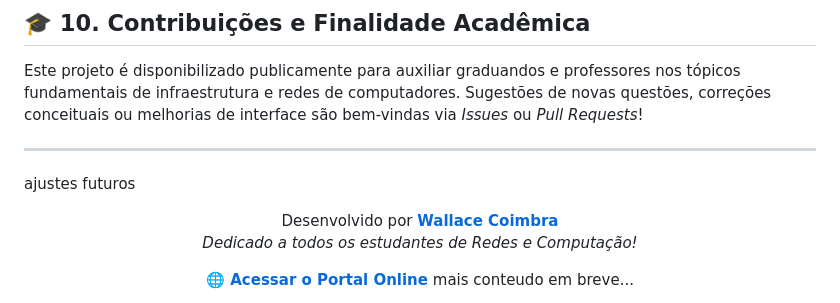
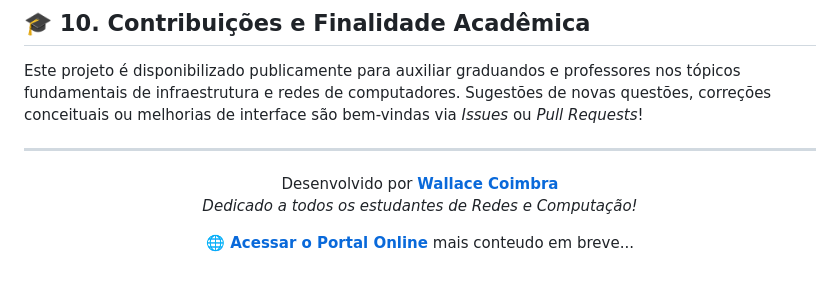
Before and after one commit to wallace-2105/Redes-de-computador-, a Markdown page: README.md, the part around the change. Rendered like a GitHub page; blank space fills up the shorter version.

Commit message:
Update README with project information and author details

```diff
--- a/README.md
+++ b/README.md
@@ -313,7 +313,7 @@ Como o projeto utiliza tecnologias nativas do navegador, não é necessária a i
 Este projeto é disponibilizado publicamente para auxiliar graduandos e professores nos tópicos fundamentais de infraestrutura e redes de computadores. Sugestões de novas questões, correções conceituais ou melhorias de interface são bem-vindas via *Issues* ou *Pull Requests*!
 
 ---
-ajustes futuros
+
 
 <div align="center">
 
```
